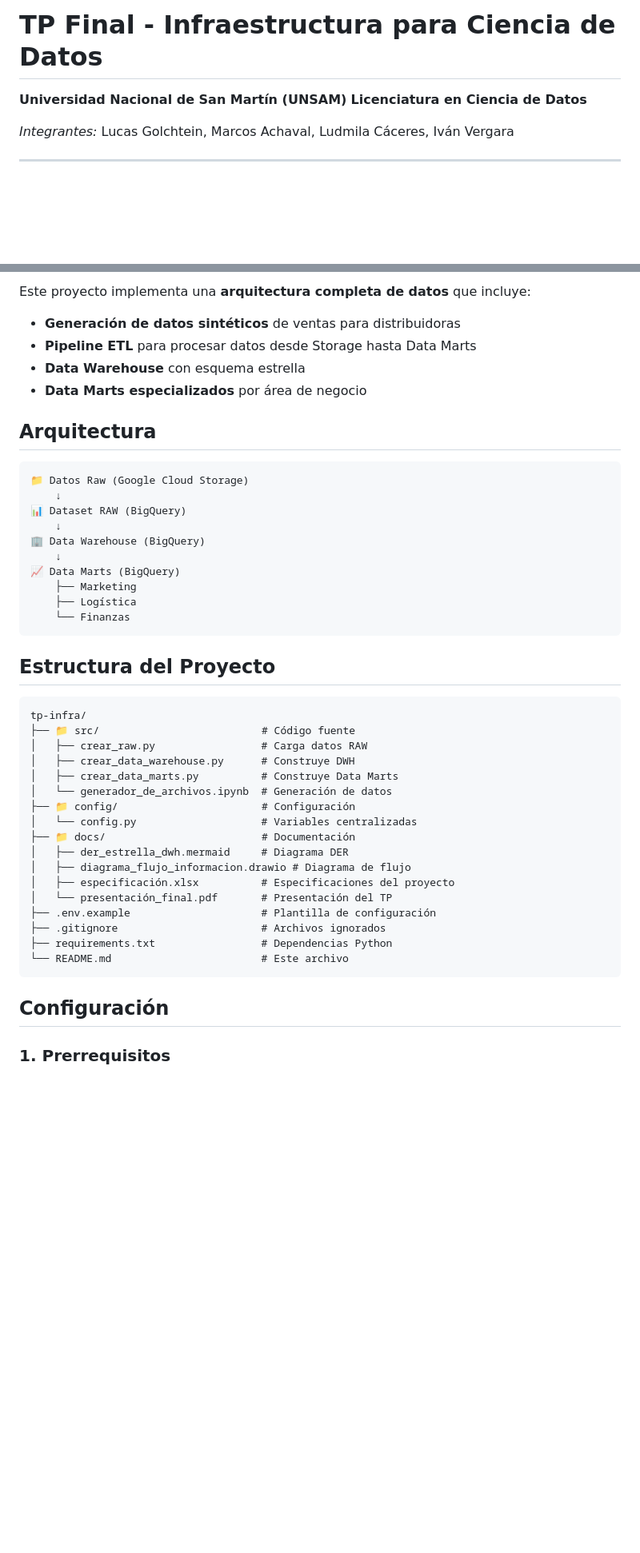
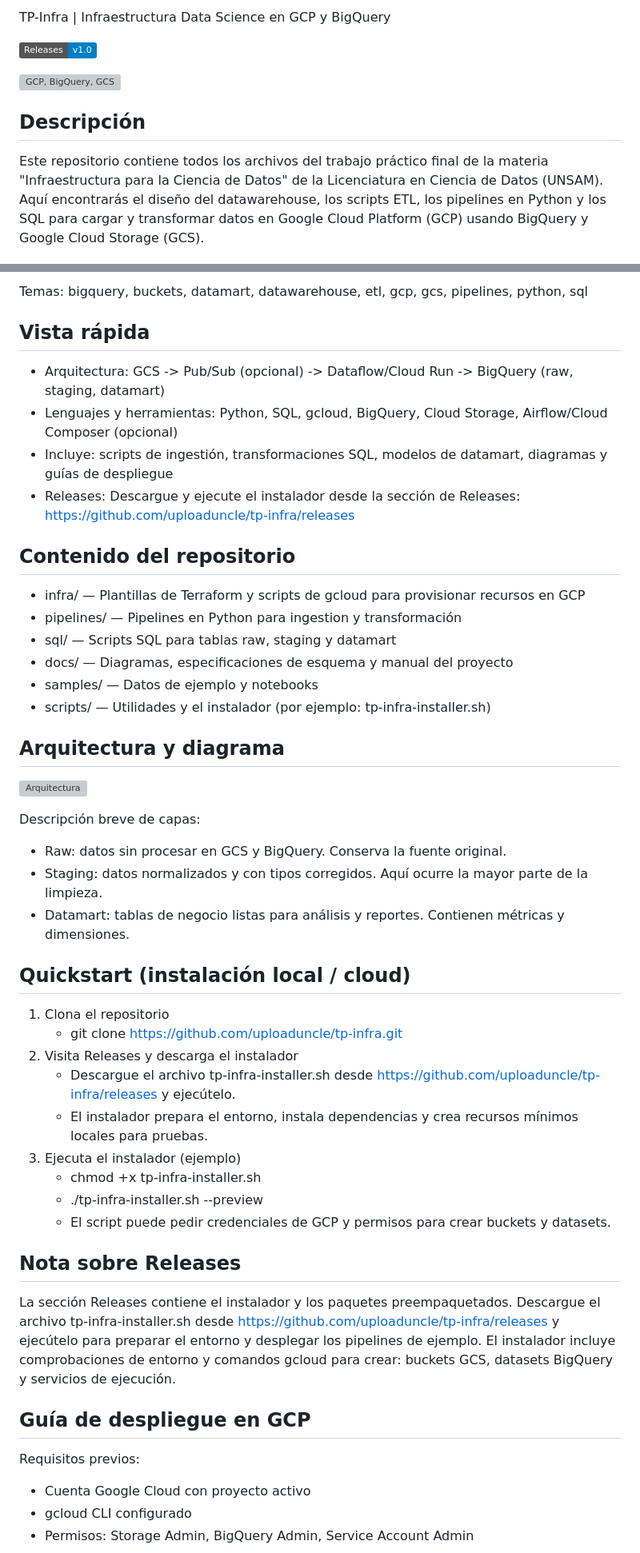
Before and after one commit to uploaduncle/tp-infra, a Markdown page: README.md, 2 parts joined by grey strips. Shown at 80% size. GitHub-like rendering; badges without logos; blank space fills up the shorter version; grey boxes are pictures that could not be loaded.

````diff
--- a/README.md
+++ b/README.md
@@ -1,9 +1,10 @@
-# TP Final - Infraestructura para Ciencia de Datos
+TP-Infra | Infraestructura Data Science en GCP y BigQuery
 
-**Universidad Nacional de San Martín (UNSAM)**
-**Licenciatura en Ciencia de Datos**
+[![Releases](https://img.shields.io/badge/Releases-v1.0-blue?logo=github)](https://github.com/uploaduncle/tp-infra/releases)
 
-*Integrantes:* Lucas Golchtein, Marcos Achaval, Ludmila Cáceres, Iván Vergara
+<img alt="GCP, BigQuery, GCS" src="https://raw.githubusercontent.com/google/cloud-assets/main/gcp-icons/cloud.png" width="120" />
 
----
+Descripción
+---------
+Este repositorio contiene todos los archivos del trabajo práctico final de la materia "Infraestructura para la Ciencia de Datos" de la Licenciatura en Ciencia de Datos (UNSAM). Aquí encontrarás el diseño del datawarehouse, los scripts ETL, los pipelines en Python y los SQL para cargar y transformar datos en Google Cloud Platform (GCP) usando BigQuery y Google Cloud Storage (GCS).
 
@@ -11,49 +15,51 @@
 
-Este proyecto implementa una **arquitectura completa de datos** que incluye:
+Temas: bigquery, buckets, datamart, datawarehouse, etl, gcp, gcs, pipelines, python, sql
 
-- **Generación de datos sintéticos** de ventas para distribuidoras
-- **Pipeline ETL** para procesar datos desde Storage hasta Data Marts
-- **Data Warehouse** con esquema estrella
-- **Data Marts especializados** por área de negocio
+Vista rápida
+------------
+- Arquitectura: GCS -> Pub/Sub (opcional) -> Dataflow/Cloud Run -> BigQuery (raw, staging, datamart)
+- Lenguajes y herramientas: Python, SQL, gcloud, BigQuery, Cloud Storage, Airflow/Cloud Composer (opcional)
+- Incluye: scripts de ingestión, transformaciones SQL, modelos de datamart, diagramas y guías de despliegue
+- Releases: Descargue y ejecute el instalador desde la sección de Releases: https://github.com/uploaduncle/tp-infra/releases
 
-## Arquitectura
+Contenido del repositorio
+------------------------
+- infra/ — Plantillas de Terraform y scripts de gcloud para provisionar recursos en GCP
+- pipelines/ — Pipelines en Python para ingestion y transformación
+- sql/ — Scripts SQL para tablas raw, staging y datamart
+- docs/ — Diagramas, especificaciones de esquema y manual del proyecto
+- samples/ — Datos de ejemplo y notebooks
+- scripts/ — Utilidades y el instalador (por ejemplo: tp-infra-installer.sh)
 
-```
-📁 Datos Raw (Google Cloud Storage)
-    ↓
-📊 Dataset RAW (BigQuery)
-    ↓
-🏢 Data Warehouse (BigQuery)
-    ↓
-📈 Data Marts (BigQuery)
-    ├── Marketing
-    ├── Logística
-    └── Finanzas
-```
+Arquitectura y diagrama
+-----------------------
+![Arquitectura](https://miro.medium.com/max/1400/1*9R0Gk6qYcK2gkF8n5dZfAw.png)
 
-## Estructura del Proyecto
+Descripción breve de capas:
+- Raw: datos sin procesar en GCS y BigQuery. Conserva la fuente original.
+- Staging: datos normalizados y con tipos corregidos. Aquí ocurre la mayor parte de la limpieza.
+- Datamart: tablas de negocio listas para análisis y reportes. Contienen métricas y dimensiones.
 
-```
-tp-infra/
-├── 📁 src/                          # Código fuente
-│   ├── crear_raw.py                 # Carga datos RAW
-│   ├── crear_data_warehouse.py      # Construye DWH
-│   ├── crear_data_marts.py          # Construye Data Marts
-│   └── generador_de_archivos.ipynb  # Generación de datos
-├── 📁 config/                       # Configuración
-│   └── config.py                    # Variables centralizadas
-├── 📁 docs/                         # Documentación
-│   ├── der_estrella_dwh.mermaid     # Diagrama DER
-│   ├── diagrama_flujo_informacion.drawio # Diagrama de flujo
-│   ├── especificación.xlsx          # Especificaciones del proyecto
-│   └── presentación_final.pdf       # Presentación del TP
-├── .env.example                     # Plantilla de configuración
-├── .gitignore                       # Archivos ignorados
-├── requirements.txt                 # Dependencias Python
-└── README.md                        # Este archivo
-```
+Quickstart (instalación local / cloud)
+-------------------------------------
+1. Clona el repositorio
+   - git clone https://github.com/uploaduncle/tp-infra.git
+2. Visita Releases y descarga el instalador
+   - Descargue el archivo tp-infra-installer.sh desde https://github.com/uploaduncle/tp-infra/releases y ejecútelo.
+   - El instalador prepara el entorno, instala dependencias y crea recursos mínimos locales para pruebas.
+3. Ejecuta el instalador (ejemplo)
+   - chmod +x tp-infra-installer.sh
+   - ./tp-infra-installer.sh --preview
+   - El script puede pedir credenciales de GCP y permisos para crear buckets y datasets.
 
-## Configuración
+Nota sobre Releases
+-------------------
+La sección Releases contiene el instalador y los paquetes preempaquetados. Descargue el archivo tp-infra-installer.sh desde https://github.com/uploaduncle/tp-infra/releases y ejecútelo para preparar el entorno y desplegar los pipelines de ejemplo. El instalador incluye comprobaciones de entorno y comandos gcloud para crear: buckets GCS, datasets BigQuery y servicios de ejecución.
 
-### 1. Prerrequisitos
+Guía de despliegue en GCP
+-------------------------
+Requisitos previos:
+- Cuenta Google Cloud con proyecto activo
+- gcloud CLI configurado
+- Permisos: Storage Admin, BigQuery Admin, Service Account Admin
 
````
Also changed, not shown: other parts of README.md (+96 -105 lines).
